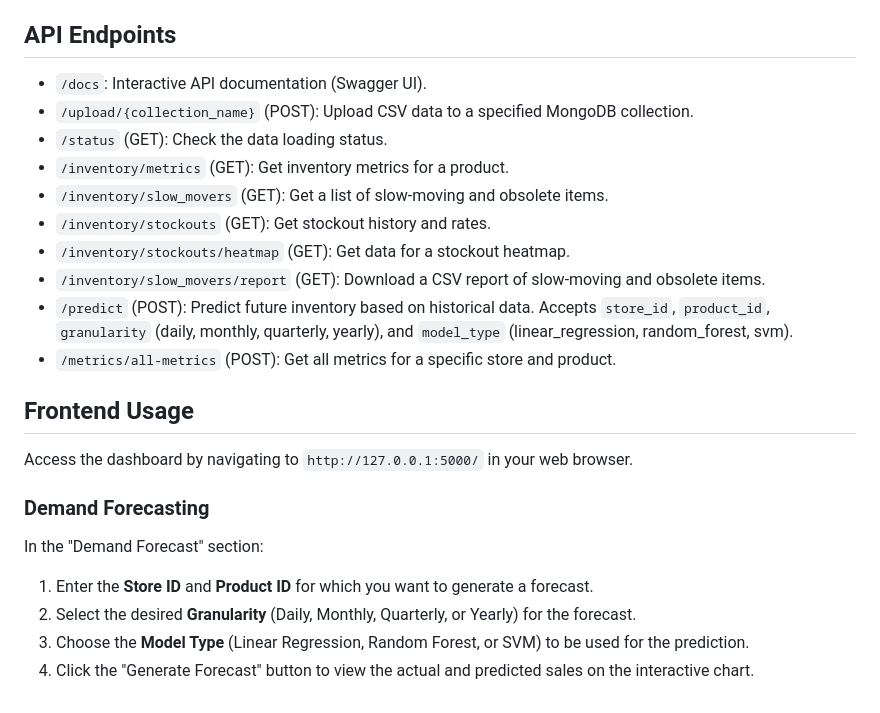
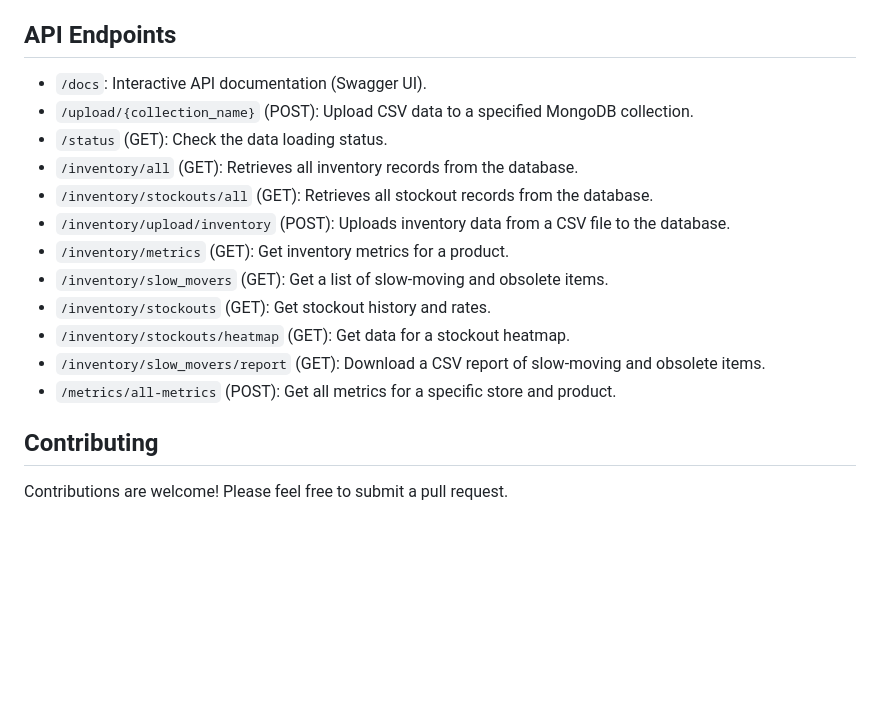
Before and after one commit to israrhussain20110/Inventory-analysis, a Markdown page: README.md, the part around the change printed below. GitHub-like rendering; blank space fills up the shorter version.

```diff
--- a/README.md
+++ b/README.md
@@ -64,26 +96,20 @@ This project provides an advanced inventory forecasting and management system us
 
 ## API Endpoints
 
-- `/docs`: Interactive API documentation (Swagger UI).
-- `/upload/{collection_name}` (POST): Upload CSV data to a specified MongoDB collection.
-- `/status` (GET): Check the data loading status.
-- `/inventory/metrics` (GET): Get inventory metrics for a product.
-- `/inventory/slow_movers` (GET): Get a list of slow-moving and obsolete items.
-- `/inventory/stockouts` (GET): Get stockout history and rates.
-- `/inventory/stockouts/heatmap` (GET): Get data for a stockout heatmap.
-- `/inventory/slow_movers/report` (GET): Download a CSV report of slow-moving and obsolete items.
-- `/predict` (POST): Predict future inventory based on historical data. Accepts `store_id`, `product_id`, `granularity` (daily, monthly, quarterly, yearly), and `model_type` (linear_regression, random_forest, svm).
-- `/metrics/all-metrics` (POST): Get all metrics for a specific store and product.
+-   `/docs`: Interactive API documentation (Swagger UI).
+-   `/upload/{collection_name}` (POST): Upload CSV data to a specified MongoDB collection.
+-   `/status` (GET): Check the data loading status.
+-   `/inventory/all` (GET): Retrieves all inventory records from the database.
+-   `/inventory/stockouts/all` (GET): Retrieves all stockout records from the database.
+-   `/inventory/upload/inventory` (POST): Uploads inventory data from a CSV file to the database.
+-   `/inventory/metrics` (GET): Get inventory metrics for a product.
+-   `/inventory/slow_movers` (GET): Get a list of slow-moving and obsolete items.
+-   `/inventory/stockouts` (GET): Get stockout history and rates.
+-   `/inventory/stockouts/heatmap` (GET): Get data for a stockout heatmap.
+-   `/inventory/slow_movers/report` (GET): Download a CSV report of slow-moving and obsolete items.
+-   `/metrics/all-metrics` (POST): Get all metrics for a specific store and product.
 
-## Frontend Usage
 
-Access the dashboard by navigating to `http://127.0.0.1:5000/` in your web browser.
+## Contributing
 
-### Demand Forecasting
-
-In the "Demand Forecast" section:
-
-1. Enter the **Store ID** and **Product ID** for which you want to generate a forecast.
-2. Select the desired **Granularity** (Daily, Monthly, Quarterly, or Yearly) for the forecast.
-3. Choose the **Model Type** (Linear Regression, Random Forest, or SVM) to be used for the prediction.
-4. Click the "Generate Forecast" button to view the actual and predicted sales on the interactive chart.
+Contributions are welcome! Please feel free to submit a pull request.
```
Also changed, not shown: other parts of README.md (+46 -14 lines).
